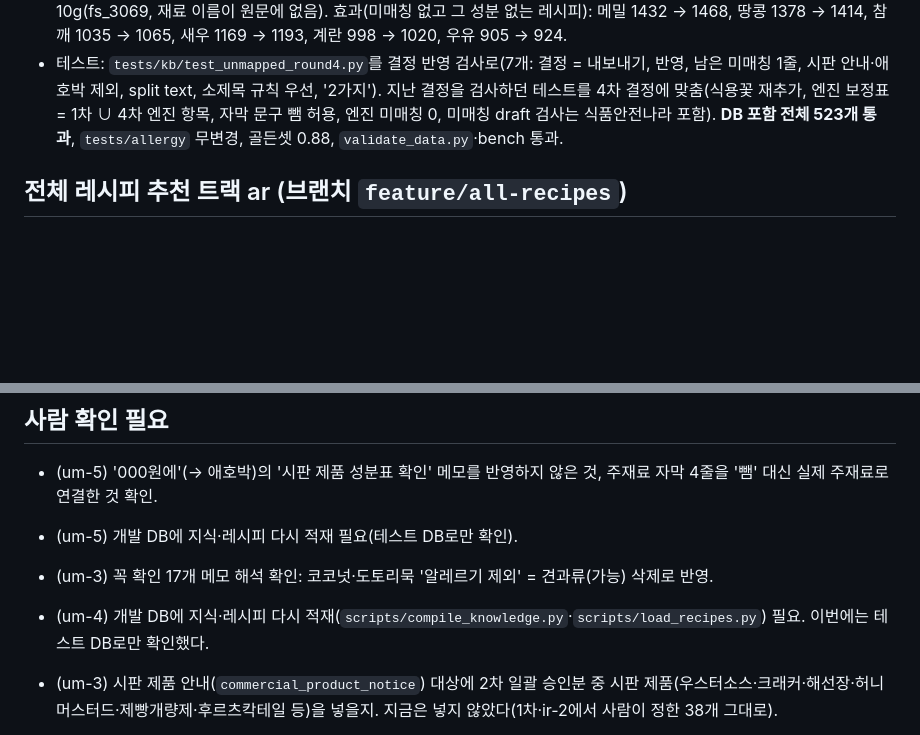
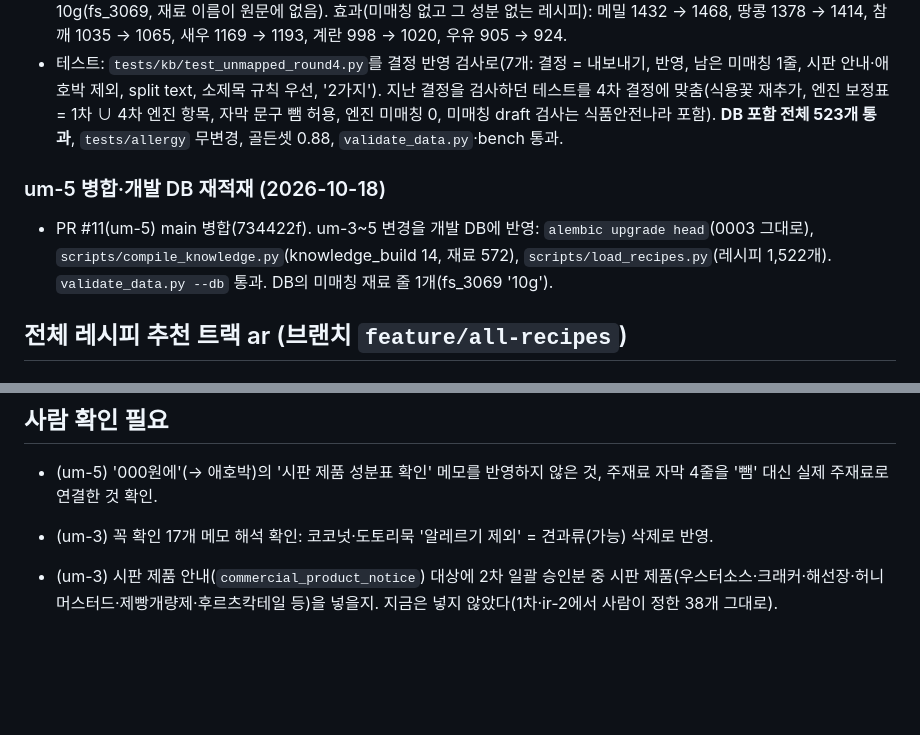
Before and after one commit to alexisnoh37-cell/ontol_recipe_claude, a Markdown page: docs/progress.md, 2 parts joined by grey strips. GitHub-like rendering; blank space fills up the shorter version.

Commit message:
um-5: 병합과 개발 DB 재적재 기록 (#12)
Co-authored-by: Inseok Noh <alexnois@naver.com>
Co-authored-by: Claude Opus 5.5 <noreply@anthropic.com>

```diff
--- a/docs/progress.md
+++ b/docs/progress.md
@@ -837,6 +837,10 @@ ui-1은 고른 재료를 추천 엔진에 넣는 방식이라 사람의 의도(
 - 결과: **미매칭 없는 레시피 1472 → 1521/1522**(자취요리신 100/100, 살림팝 169/169). 남은 1개는 원문 '케찹 5g,10g'의 10g(fs_3069, 재료 이름이 원문에 없음). 효과(미매칭 없고 그 성분 없는 레시피): 메밀 1432 → 1468, 땅콩 1378 → 1414, 참깨 1035 → 1065, 새우 1169 → 1193, 계란 998 → 1020, 우유 905 → 924.
 - 테스트: `tests/kb/test_unmapped_round4.py`를 결정 반영 검사로(7개: 결정 = 내보내기, 반영, 남은 미매칭 1줄, 시판 안내·애호박 제외, split text, 소제목 규칙 우선, '2가지'). 지난 결정을 검사하던 테스트를 4차 결정에 맞춤(식용꽃 재추가, 엔진 보정표 = 1차 ∪ 4차 엔진 항목, 자막 문구 뺌 허용, 엔진 미매칭 0, 미매칭 draft 검사는 식품안전나라 포함). **DB 포함 전체 523개 통과**, `tests/allergy` 무변경, 골든셋 0.88, `validate_data.py`·bench 통과.
 
+### um-5 병합·개발 DB 재적재 (2026-10-18)
+
+- PR #11(um-5) main 병합(734422f). um-3~5 변경을 개발 DB에 반영: `alembic upgrade head`(0003 그대로), `scripts/compile_knowledge.py`(knowledge_build 14, 재료 572), `scripts/load_recipes.py`(레시피 1,522개). `validate_data.py --db` 통과. DB의 미매칭 재료 줄 1개(fs_3069 '10g').
+
 ## 전체 레시피 추천 트랙 ar (브랜치 `feature/all-recipes`)
 
 ### ar-1 레시피 1,522개 전부를 추천 대상으로 (2026-10-17)
@@ -864,9 +868,7 @@ ui-1은 고른 재료를 추천 엔진에 넣는 방식이라 사람의 의도(
 ## 사람 확인 필요
 
 - (um-5) '000원에'(→ 애호박)의 '시판 제품 성분표 확인' 메모를 반영하지 않은 것, 주재료 자막 4줄을 '뺌' 대신 실제 주재료로 연결한 것 확인.
-- (um-5) 개발 DB에 지식·레시피 다시 적재 필요(테스트 DB로만 확인).
 - (um-3) 꼭 확인 17개 메모 해석 확인: 코코넛·도토리묵 '알레르기 제외' = 견과류(가능) 삭제로 반영.
-- (um-4) 개발 DB에 지식·레시피 다시 적재(`scripts/compile_knowledge.py`·`scripts/load_recipes.py`) 필요. 이번에는 테스트 DB로만 확인했다.
 - (um-3) 시판 제품 안내(`commercial_product_notice`) 대상에 2차 일괄 승인분 중 시판 제품(우스터소스·크래커·해선장·허니머스터드·제빵개량제·후르츠칵테일 등)을 넣을지. 지금은 넣지 않았다(1차·ir-2에서 사람이 정한 38개 그대로).
 
 - **(ar-1) 식품안전나라 레시피 순위**: 모르는 값을 중간값(0.5)으로 두어 상위 10개에 거의 오르지 않는다. 더 자주 보이게 하려면 (가) `config/weights.yaml`의 unknown 값을 높이거나, (나) 재료로 매운맛 여부를 판정(고추류가 없으면 맵지 않음 등)하거나, (다) 조리 단계로 조리시간·난이도를 추정(확신 낮음)하는 방법이 있다. 어느 쪽도 정하지 않았다.
```
